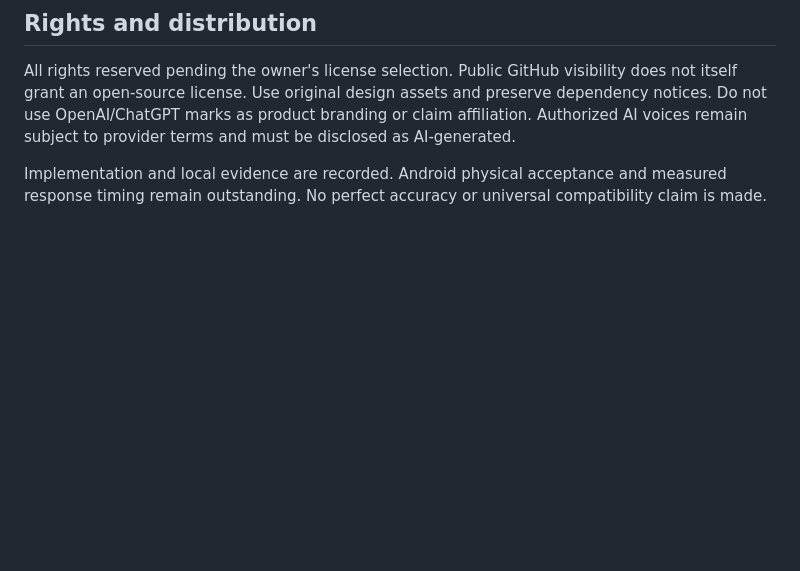
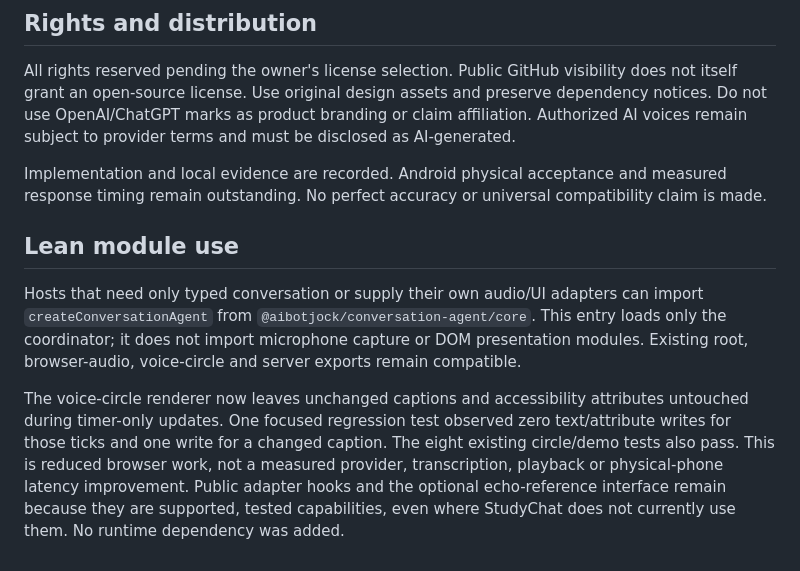
Before and after one commit to aibotjock/Conversation-Agent, a Markdown page: README.md, the part around the change. Rendered like a GitHub page; blank space fills up the shorter version.

Commit message:
Document core-only import and validated voice UI efficiency change

```diff
--- a/README.md
+++ b/README.md
@@ -66,3 +66,9 @@ For new changes, run only new or affected groups with `node --test --test-name-p
 All rights reserved pending the owner's license selection. Public GitHub visibility does not itself grant an open-source license. Use original design assets and preserve dependency notices. Do not use OpenAI/ChatGPT marks as product branding or claim affiliation. Authorized AI voices remain subject to provider terms and must be disclosed as AI-generated.
 
 Implementation and local evidence are recorded. Android physical acceptance and measured response timing remain outstanding. No perfect accuracy or universal compatibility claim is made.
+
+## Lean module use
+
+Hosts that need only typed conversation or supply their own audio/UI adapters can import `createConversationAgent` from `@aibotjock/conversation-agent/core`. This entry loads only the coordinator; it does not import microphone capture or DOM presentation modules. Existing root, browser-audio, voice-circle and server exports remain compatible.
+
+The voice-circle renderer now leaves unchanged captions and accessibility attributes untouched during timer-only updates. One focused regression test observed zero text/attribute writes for those ticks and one write for a changed caption. The eight existing circle/demo tests also pass. This is reduced browser work, not a measured provider, transcription, playback or physical-phone latency improvement. Public adapter hooks and the optional echo-reference interface remain because they are supported, tested capabilities, even where StudyChat does not currently use them. No runtime dependency was added.
```
